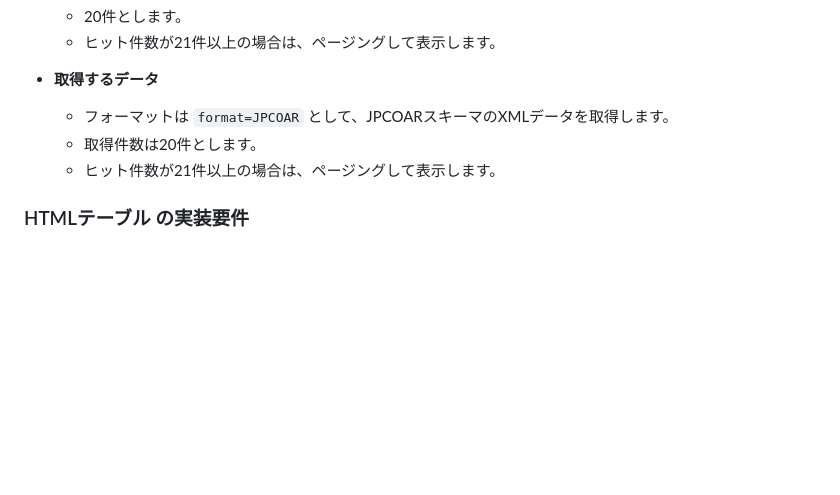
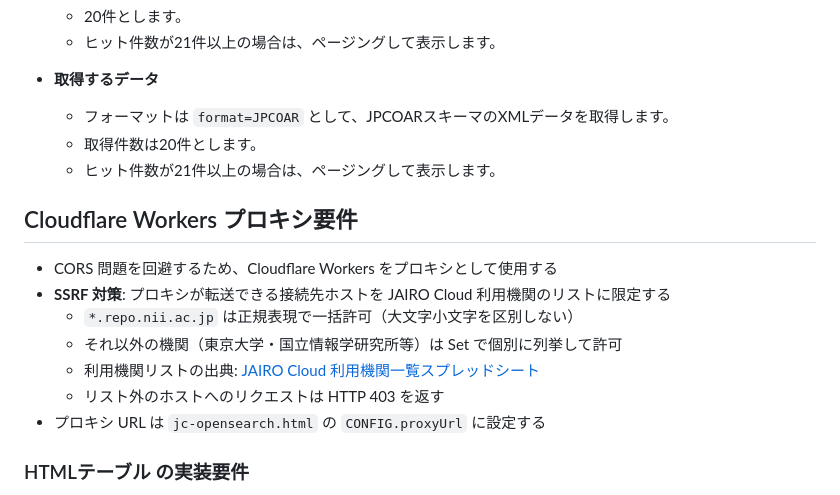
Before and after one commit to tzhaya/jc-opensearch-client, a Markdown page: docs/requirements.md, the part around the change. Rendered like a GitHub page; blank space fills up the shorter version.

```diff
--- a/docs/requirements.md
+++ b/docs/requirements.md
@@ -57,6 +57,16 @@
     -   取得件数は20件とします。
     -   ヒット件数が21件以上の場合は、ページングして表示します。
 
+## Cloudflare Workers プロキシ要件
+
+- CORS 問題を回避するため、Cloudflare Workers をプロキシとして使用する
+- **SSRF 対策**: プロキシが転送できる接続先ホストを JAIRO Cloud 利用機関のリストに限定する
+  - `*.repo.nii.ac.jp` は正規表現で一括許可（大文字小文字を区別しない）
+  - それ以外の機関（東京大学・国立情報学研究所等）は Set で個別に列挙して許可
+  - 利用機関リストの出典: [JAIRO Cloud 利用機関一覧スプレッドシート](https://docs.google.com/spreadsheets/d/1oNjykAjC2uvTV0KdUHflOwOq0Y7tMSqc10GivORNFMc/)
+  - リスト外のホストへのリクエストは HTTP 403 を返す
+- プロキシ URL は `jc-opensearch.html` の `CONFIG.proxyUrl` に設定する
+
 ### HTMLテーブル の実装要件
 
 - 以下の情報を一覧表示する。
```
Also changed, not shown: README.md (+33 -4 lines), docs/worklog.md (added, +80 -0 lines).
